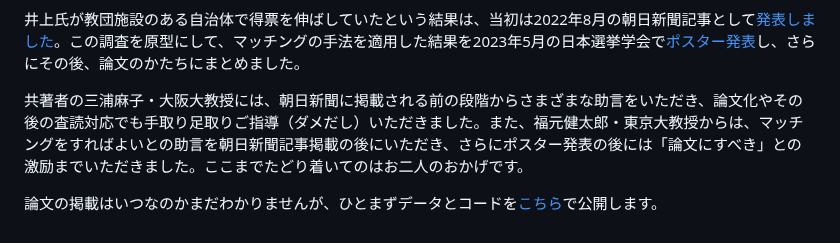
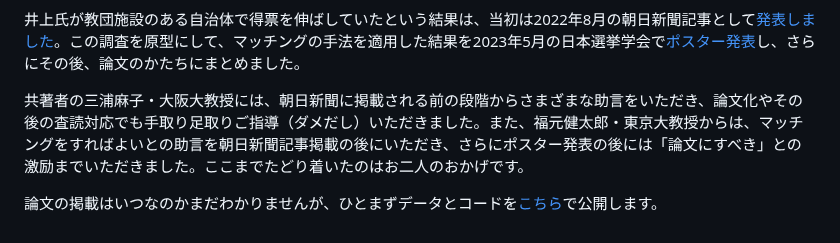
Before and after one commit to ryomakom/UC_inoue2, a Markdown page: README.md, the part around the change. Drawn GitHub-style.

```diff
--- a/README.md
+++ b/README.md
@@ -25,6 +25,6 @@
 井上氏が教団施設のある自治体で得票を伸ばしていたという結果は、当初は2022年8月の朝日新聞記事として[発表しました](https://digital.asahi.com/articles/ASQ8K7VY0Q8CULEI001.html)。この調査を原型にして、マッチングの手法を適用した結果を2023年5月の日本選挙学会で[ポスター発表](https://github.com/ryomakom/UC_inoue/blob/main/%E9%81%B8%E6%8C%99%E5%AD%A6%E4%BC%9A%E3%83%9D%E3%82%B9%E3%82%BF%E3%83%BC.pdf)し、さらにその後、論文のかたちにまとめました。
 
 
-共著者の三浦麻子・大阪大教授には、朝日新聞に掲載される前の段階からさまざまな助言をいただき、論文化やその後の査読対応でも手取り足取りご指導（ダメだし）いただきました。また、福元健太郎・東京大教授からは、マッチングをすればよいとの助言を朝日新聞記事掲載の後にいただき、さらにポスター発表の後には「論文にすべき」との激励までいただきました。ここまでたどり着いてのはお二人のおかげです。
+共著者の三浦麻子・大阪大教授には、朝日新聞に掲載される前の段階からさまざまな助言をいただき、論文化やその後の査読対応でも手取り足取りご指導（ダメだし）いただきました。また、福元健太郎・東京大教授からは、マッチングをすればよいとの助言を朝日新聞記事掲載の後にいただき、さらにポスター発表の後には「論文にすべき」との激励までいただきました。ここまでたどり着いたのはお二人のおかげです。
 
 論文の掲載はいつなのかまだわかりませんが、ひとまずデータとコードを[こちら](https://ryomakom.github.io/UC_inoue2/)で公開します。
```
